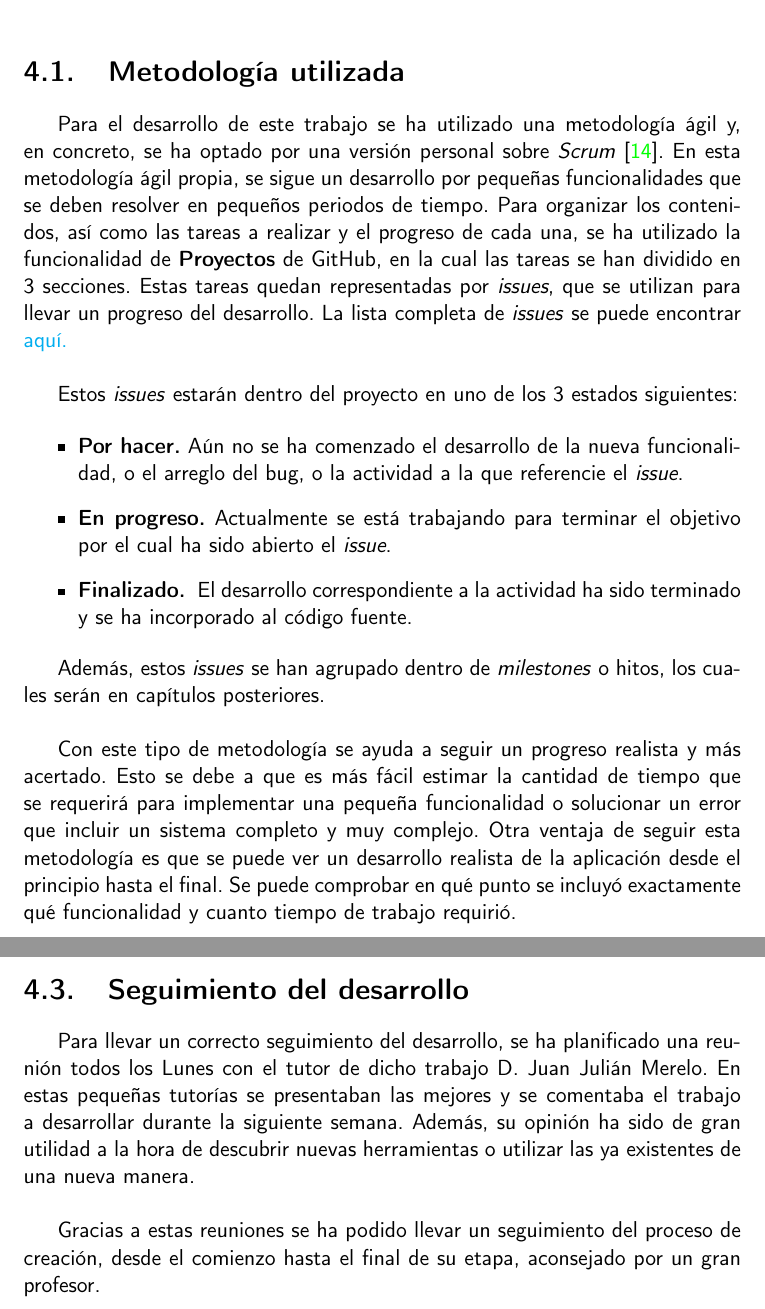
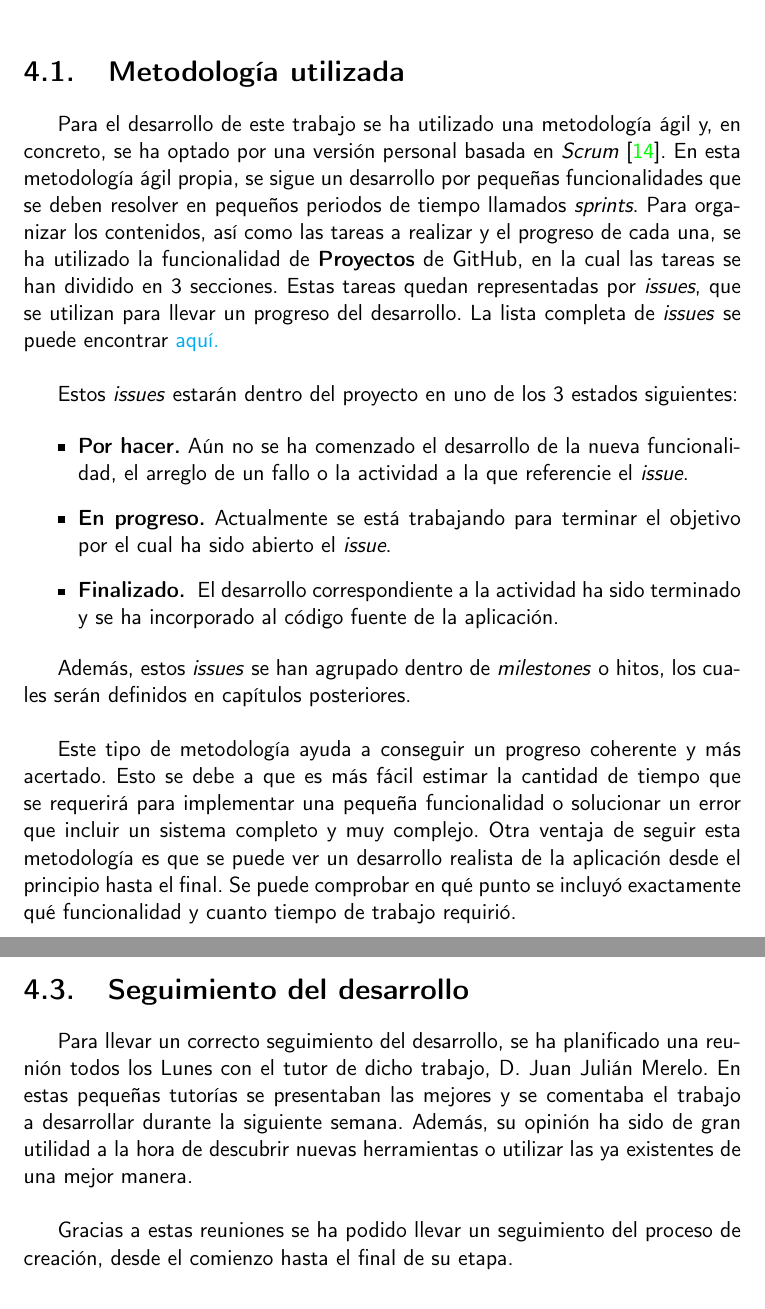
Before and after one commit to Cerv1/Chief, a LaTeX thesis (doc/proyecto.tex, which reads doc/secciones/04_planificacion.tex): two parts of pages 18 and 19 of 50, joined at a grey line, cut so that both start at the same text. Compiled offline with pdfLaTeX.

Commit message:
Versión final de la planificación :memo:

```diff
--- a/doc/secciones/04_planificacion.tex
+++ b/doc/secciones/04_planificacion.tex
@@ -1,22 +1,22 @@
 \chapter{Planificación}
 \section{Metodología utilizada}
 
-Para el desarrollo de este trabajo se ha utilizado una metodología ágil y, en concreto, se ha optado por una versión personal sobre \textit{Scrum}\cite{scrum}. En esta metodología
-ágil propia, se sigue un desarrollo por pequeñas funcionalidades que se deben resolver en pequeños periodos de tiempo. Para organizar los contenidos, así como las tareas
+Para el desarrollo de este trabajo se ha utilizado una metodología ágil y, en concreto, se ha optado por una versión personal basada en \textit{Scrum}\cite{scrum}. En esta metodología
+ágil propia, se sigue un desarrollo por pequeñas funcionalidades que se deben resolver en pequeños periodos de tiempo llamados \textit{sprints}. Para organizar los contenidos, así como las tareas
 a realizar y el progreso de cada una, se ha utilizado la funcionalidad de \textbf{Proyectos} de GitHub, en la cual las tareas se han dividido en 3 secciones. Estas tareas
 quedan representadas por \textit{issues}, que se utilizan para llevar un progreso del desarrollo. La lista completa de \textit{issues} se puede encontrar \href{https://github.com/Cerv1/Chief/issues?q=is\%3Aissue+is\%3Aclosed}{aquí.} \\
 
 Estos \textit{issues} estarán dentro del proyecto en uno de los 3 estados siguientes:
 
 \begin{itemize}
-	\item \textbf{Por hacer.} Aún no se ha comenzado el desarrollo de la nueva funcionalidad, o el arreglo del bug, o la actividad a la que referencie el \textit{issue}.
+	\item \textbf{Por hacer.} Aún no se ha comenzado el desarrollo de la nueva funcionalidad, el arreglo de un fallo o la actividad a la que referencie el \textit{issue}.
 	\item \textbf{En progreso.} Actualmente se está trabajando para terminar el objetivo por el cual ha sido abierto el \textit{issue}.
-	\item \textbf{Finalizado. } El desarrollo correspondiente a la actividad ha sido terminado y se ha incorporado al código fuente.
+	\item \textbf{Finalizado. } El desarrollo correspondiente a la actividad ha sido terminado y se ha incorporado al código fuente de la aplicación.
 \end{itemize}
 
-Además, estos \textit{issues} se han agrupado dentro de \textit{milestones} o hitos, los cuales serán en capítulos posteriores.\\
+Además, estos \textit{issues} se han agrupado dentro de \textit{milestones} o hitos, los cuales serán definidos en capítulos posteriores.\\
 
-Con este tipo de metodología se ayuda a seguir un progreso realista y más acertado. Esto se debe a que es más fácil estimar la cantidad de tiempo que se requerirá para
+Este tipo de metodología ayuda a conseguir un progreso coherente y más acertado. Esto se debe a que es más fácil estimar la cantidad de tiempo que se requerirá para
 implementar una pequeña funcionalidad o solucionar un error que incluir un sistema completo y muy complejo. Otra ventaja de seguir esta metodología es que se puede ver
 un desarrollo realista de la aplicación desde el principio hasta el final. Se puede comprobar en qué punto se incluyó exactamente qué funcionalidad y cuanto tiempo de
 trabajo requirió.
@@ -50,8 +50,8 @@ Como se puede comprobar, el proceso de elaborar esta documentación comenzó al
 no se iba a incorporar más funcionalidad al software y por tanto, se podía comenzar a planear la documentación, preparar las plantillas de LaTeX y organizar el contenido.
 
 \section{Seguimiento del desarrollo}
-Para llevar un correcto seguimiento del desarrollo, se ha planificado una reunión todos los Lunes con el tutor de dicho trabajo D. Juan Julián Merelo. En estas pequeñas
+Para llevar un correcto seguimiento del desarrollo, se ha planificado una reunión todos los Lunes con el tutor de dicho trabajo, D. Juan Julián Merelo. En estas pequeñas
 tutorías se presentaban las mejores y se comentaba el trabajo a desarrollar durante la siguiente semana. Además, su opinión ha sido de gran utilidad a la hora de descubrir
-nuevas herramientas o utilizar las ya existentes de una nueva manera.\\
+nuevas herramientas o utilizar las ya existentes de una mejor manera.\\
 
-Gracias a estas reuniones se ha podido llevar un seguimiento del proceso de creación, desde el comienzo hasta el final de su etapa, aconsejado por un gran profesor.
+Gracias a estas reuniones se ha podido llevar un seguimiento del proceso de creación, desde el comienzo hasta el final de su etapa.
```
Also changed, not shown: doc/bibliografia.bib (+1 -1 lines).
